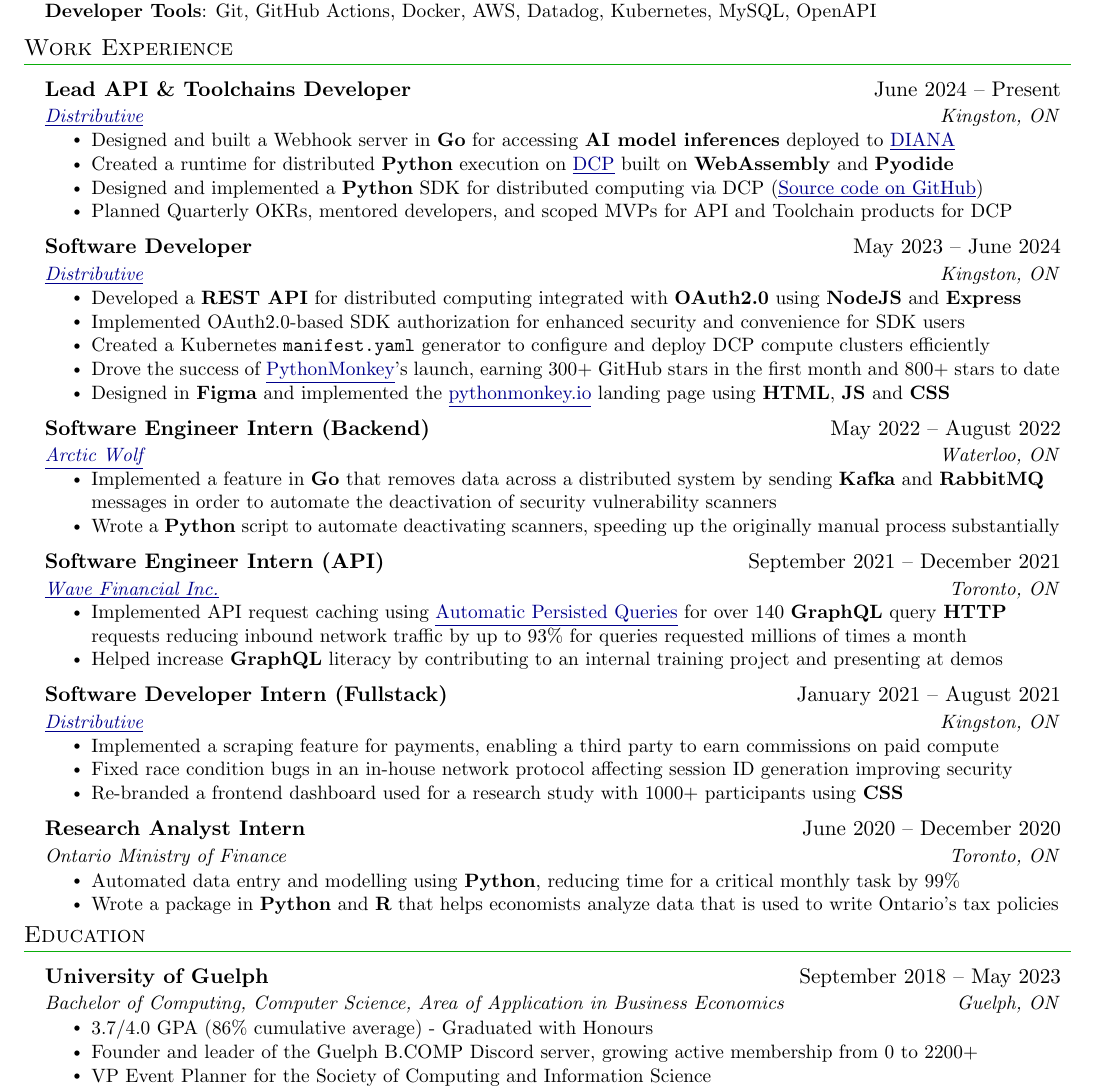
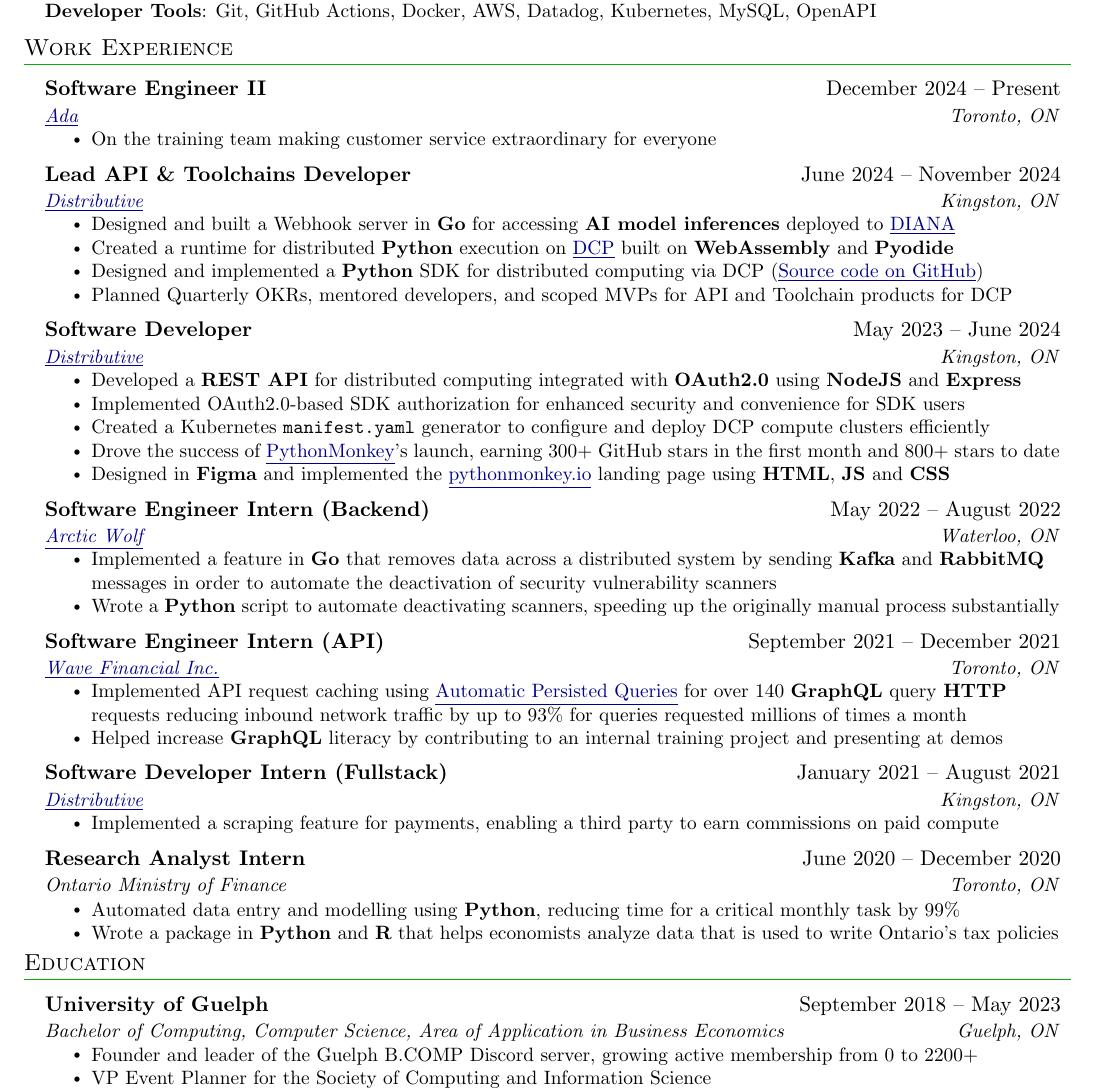
Before and after one commit to wiwichips/resume, a LaTeX CV (resume.tex): part of the page, cut so that both start at the same text. Compiled offline with pdfLaTeX.

Commit message:
update resume

```diff
--- a/resume.tex
+++ b/resume.tex
@@ -123,7 +123,14 @@
 \section{Work Experience}
   \resumeSubHeadingListStart
     \resumeSubheading
-      {Lead API \& Toolchains Developer}{June 2024 -- Present}
+      {Software Engineer II}{December 2024 -- Present}
+      {\href{https://www.ada.cx/}{\underline{Ada}}}{Toronto, ON}
+      \resumeItemListStart
+        \resumeItem{On the training team making customer service extraordinary for everyone}
+      \resumeItemListEnd
+
+    \resumeSubheading
+      {Lead API \& Toolchains Developer}{June 2024 -- November 2024}
       {\href{https://distributive.network/}{\underline{Distributive}}}{Kingston, ON}
       \resumeItemListStart
         \resumeItem{Designed and built a Webhook server in \textbf{Go} for accessing \textbf{AI model inferences} deployed to \href{https://distributive.network/diana}{\underline{DIANA}}}
@@ -167,8 +174,8 @@
       {\href{https://distributive.network/}{\underline{Distributive}}}{Kingston, ON}
       \resumeItemListStart
         \resumeItem{Implemented a scraping feature for payments, enabling a third party to earn commissions on paid compute}
-        \resumeItem{Fixed race condition bugs in an in-house network protocol affecting session ID generation improving security}
-        \resumeItem{Re-branded a frontend dashboard used for a research study with 1000+ participants using \textbf{CSS}}
+%%        \resumeItem{Fixed race condition bugs in an in-house network protocol affecting session ID generation improving security}
+%%        \resumeItem{Re-branded a frontend dashboard used for a research study with 1000+ participants using \textbf{CSS}}
     %%  \resumeItem{Contributed to the DCP Node.js microservices used for scheduling, tracking, and executing the distributed code, as well as the MySQL database used to manage accounts and transactions}
     %%  \resumeItem{Fixing bugs and removing memory leaks from the in-house testing framework}
     %%  \resumeItem{Onboarded 10 new developers to the team; introducing them to the codebase and assisting with setting up development environments}
@@ -191,7 +198,7 @@
       {University of Guelph}{September 2018 -- May 2023}
       {Bachelor of Computing, Computer Science, Area of Application in Business Economics}{Guelph, ON}
       \resumeItemListStart
-        \resumeItem{3.7/4.0 GPA (86\% cumulative average) - Graduated with Honours}
+%%        \resumeItem{3.7/4.0 GPA (86\% cumulative average) - Graduated with Honours}
         \resumeItem{Founder and leader of the Guelph B.COMP Discord server, growing active membership from 0 to 2200+}
         \resumeItem{VP Event Planner for the Society of Computing and Information Science}
         \resumeItem{Ran and organized multiple Guelph Programming Competitions and a hackathon with over 200 participants}
```
Also changed, not shown: resume.pdf.
